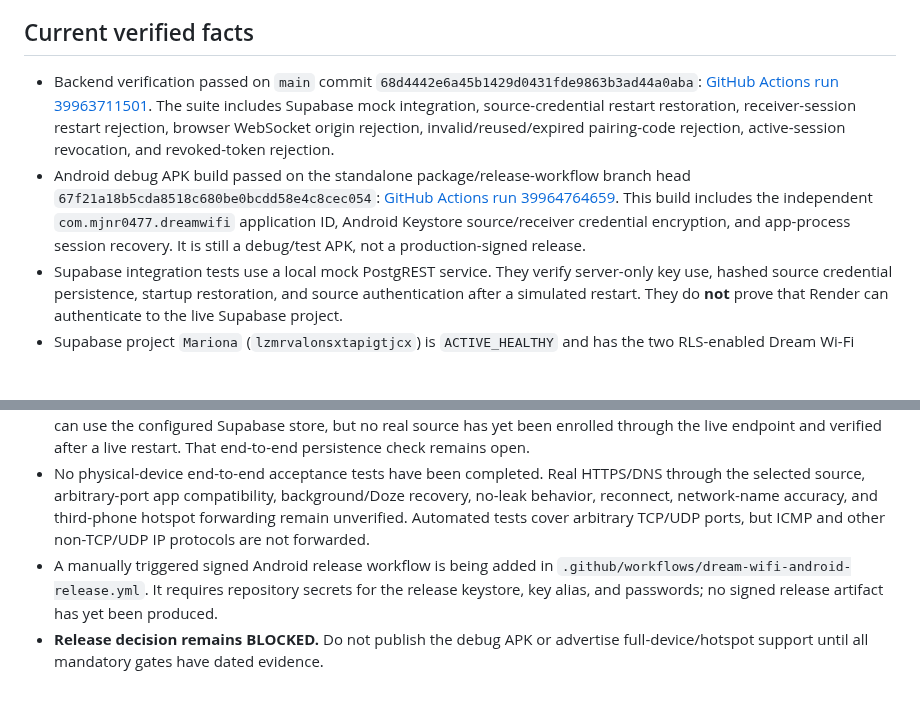
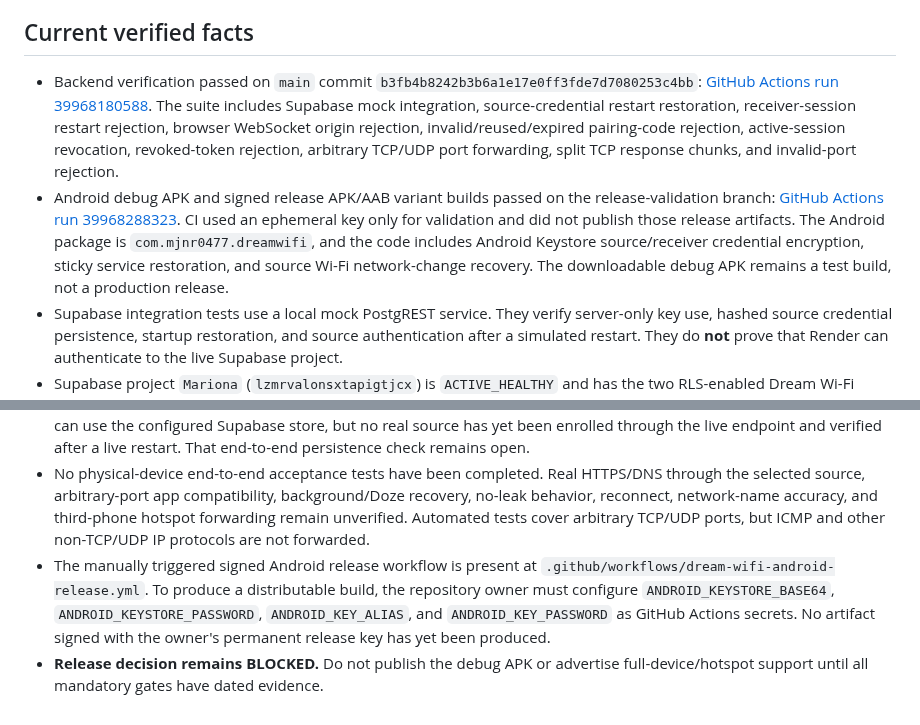
Before and after one commit to mjnr0477/dream-wifi-live, a Markdown page: docs/PUBLIC-RELEASE-GATE.md, 2 parts joined by grey strips. Drawn GitHub-style; blank space fills up the shorter version.

Commit message:
Refresh release gate with verified TCP/UDP and signed-variant CI results

```diff
--- a/docs/PUBLIC-RELEASE-GATE.md
+++ b/docs/PUBLIC-RELEASE-GATE.md
@@ -46,12 +46,12 @@ Use at least two supported Android phones and a third phone for downstream-hotsp
 
 ## Current verified facts
 
-- Backend verification passed on `main` commit `68d4442e6a45b1429d0431fde9863b3ad44a0aba`: [GitHub Actions run 39963711501](https://github.com/mjnr0477/dream-wifi-live/actions/runs/39963711501). The suite includes Supabase mock integration, source-credential restart restoration, receiver-session restart rejection, browser WebSocket origin rejection, invalid/reused/expired pairing-code rejection, active-session revocation, and revoked-token rejection.
-- Android debug APK build passed on the standalone package/release-workflow branch head `67f21a18b5cda8518c680be0bcdd58e4c8cec054`: [GitHub Actions run 39964764659](https://github.com/mjnr0477/dream-wifi-live/actions/runs/39964764659). This build includes the independent `com.mjnr0477.dreamwifi` application ID, Android Keystore source/receiver credential encryption, and app-process session recovery. It is still a debug/test APK, not a production-signed release.
+- Backend verification passed on `main` commit `b3fb4b8242b3b6a1e17e0ff3fde7d7080253c4bb`: [GitHub Actions run 39968180588](https://github.com/mjnr0477/dream-wifi-live/actions/runs/39968180588). The suite includes Supabase mock integration, source-credential restart restoration, receiver-session restart rejection, browser WebSocket origin rejection, invalid/reused/expired pairing-code rejection, active-session revocation, revoked-token rejection, arbitrary TCP/UDP port forwarding, split TCP response chunks, and invalid-port rejection.
+- Android debug APK and signed release APK/AAB variant builds passed on the release-validation branch: [GitHub Actions run 39968288323](https://github.com/mjnr0477/dream-wifi-live/actions/runs/39968288323). CI used an ephemeral key only for validation and did not publish those release artifacts. The Android package is `com.mjnr0477.dreamwifi`, and the code includes Android Keystore source/receiver credential encryption, sticky service restoration, and source Wi-Fi network-change recovery. The downloadable debug APK remains a test build, not a production release.
 - Supabase integration tests use a local mock PostgREST service. They verify server-only key use, hashed source credential persistence, startup restoration, and source authentication after a simulated restart. They do **not** prove that Render can authenticate to the live Supabase project.
 - Supabase project `Mariona` (`lzmrvalonsxtapigtjcx`) is `ACTIVE_HEALTHY` and has the two RLS-enabled Dream Wi-Fi tables. The Supabase integration tests and Render startup readiness checks passed. A live database inspection on 2026-10-23 still showed zero rows in both tables, so a real source enrollment followed by live restart recovery has not yet been demonstrated.
 - Render production service `dream-wifi-live` tracks `main` on the free plan and has no persistent disk. The live application logs report `Dream Wi-Fi Supabase durable storage verified` and `Dream Wi-Fi listening on port 10000 (Supabase durable storage)`. The local-file fallback is not safe to rely on for production; durable source records must use the configured Supabase store.
 - Render environment-variable values remain intentionally unexposed. Live startup readiness confirms that the service can use the configured Supabase store, but no real source has yet been enrolled through the live endpoint and verified after a live restart. That end-to-end persistence check remains open.
 - No physical-device end-to-end acceptance tests have been completed. Real HTTPS/DNS through the selected source, arbitrary-port app compatibility, background/Doze recovery, no-leak behavior, reconnect, network-name accuracy, and third-phone hotspot forwarding remain unverified. Automated tests cover arbitrary TCP/UDP ports, but ICMP and other non-TCP/UDP IP protocols are not forwarded.
-- A manually triggered signed Android release workflow is being added in `.github/workflows/dream-wifi-android-release.yml`. It requires repository secrets for the release keystore, key alias, and passwords; no signed release artifact has yet been produced.
+- The manually triggered signed Android release workflow is present at `.github/workflows/dream-wifi-android-release.yml`. To produce a distributable build, the repository owner must configure `ANDROID_KEYSTORE_BASE64`, `ANDROID_KEYSTORE_PASSWORD`, `ANDROID_KEY_ALIAS`, and `ANDROID_KEY_PASSWORD` as GitHub Actions secrets. No artifact signed with the owner's permanent release key has yet been produced.
 - **Release decision remains BLOCKED.** Do not publish the debug APK or advertise full-device/hotspot support until all mandatory gates have dated evidence.
```
